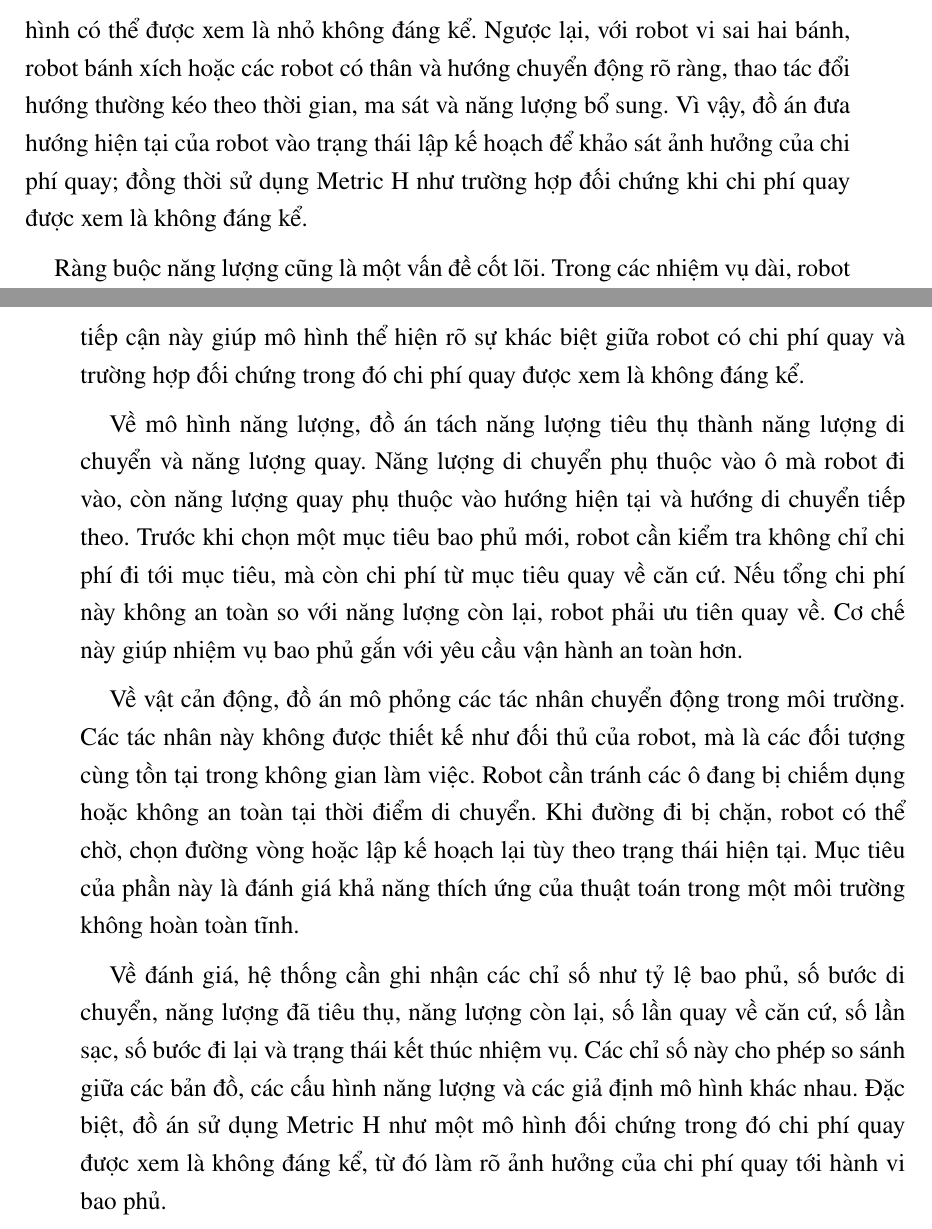
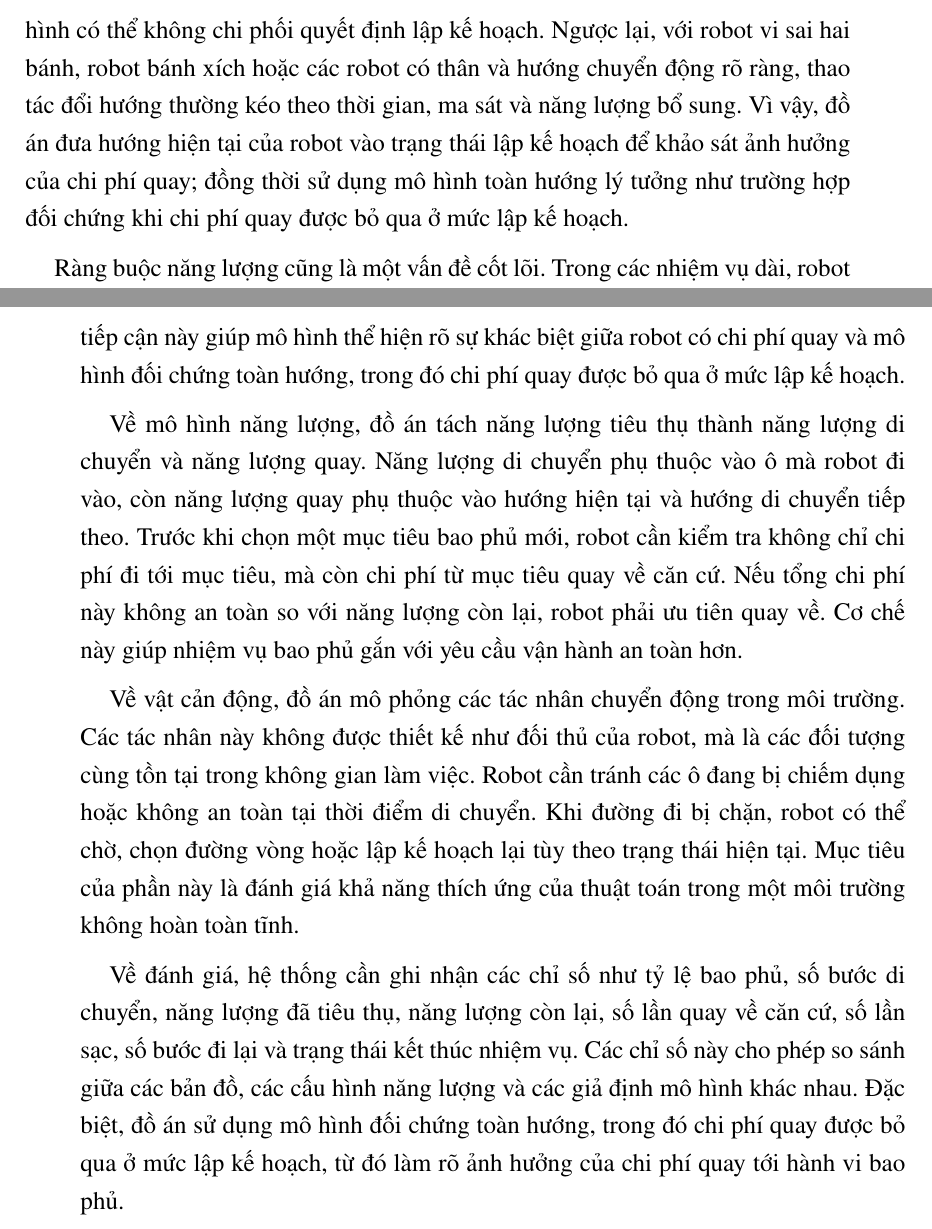
Before and after one commit to trumcodelord/BaocaoRepo, a LaTeX document (Chuong/1_Gioi_thieu.tex): two parts of pages 2 and 5 of 7, joined at a grey line, cut so that both start at the same text. Compiled offline with pdfLaTeX.

Commit message:
standardize holonomic terminology in chapter 1

```diff
--- a/Chuong/1_Gioi_thieu.tex
+++ b/Chuong/1_Gioi_thieu.tex
@@ -9,7 +9,7 @@ Robot tự hành ngày càng được sử dụng trong các nhiệm vụ mà co
 
 Trong bối cảnh robot dò mìn hoặc rà soát vật nguy hiểm, yêu cầu bao phủ có ý nghĩa đặc biệt quan trọng. Nếu một khu vực nguy hiểm chưa được kiểm tra đầy đủ, các ô chưa được đi qua có thể tương ứng với những vị trí còn tồn tại rủi ro. Vì vậy, robot cần có khả năng lập kế hoạch để lần lượt tiếp cận các vùng chưa được bao phủ, đồng thời hạn chế việc di chuyển dư thừa vì năng lượng của robot thường bị giới hạn. Ngoài ra, robot không thể chỉ xét đường đi ngắn nhất theo số ô trên bản đồ, bởi trong môi trường thực tế, việc di chuyển qua các loại địa hình khác nhau có thể tiêu tốn năng lượng khác nhau. Chẳng hạn, một ô địa hình bằng phẳng và một ô địa hình khó đi không nên được xem là có cùng chi phí.
 
-Một yếu tố khác cần được quan tâm là hướng di chuyển của robot. Tùy theo cấu trúc truyền động, chi phí đổi hướng có thể khác nhau đáng kể giữa các loại robot. Với các robot di chuyển toàn hướng, chẳng hạn robot sử dụng bánh omni, bánh mecanum hoặc cơ cấu swerve-drive, robot có thể thay đổi hướng chuyển động linh hoạt mà không nhất thiết phải quay thân trước, do đó chi phí quay trong một số mô hình có thể được xem là nhỏ không đáng kể. Ngược lại, với robot vi sai hai bánh, robot bánh xích hoặc các robot có thân và hướng chuyển động rõ ràng, thao tác đổi hướng thường kéo theo thời gian, ma sát và năng lượng bổ sung. Vì vậy, đồ án đưa hướng hiện tại của robot vào trạng thái lập kế hoạch để khảo sát ảnh hưởng của chi phí quay; đồng thời sử dụng Metric H như trường hợp đối chứng khi chi phí quay được xem là không đáng kể.
+Một yếu tố khác cần được quan tâm là hướng di chuyển của robot. Tùy theo cấu trúc truyền động, chi phí đổi hướng có thể khác nhau đáng kể giữa các loại robot. Với các robot di chuyển toàn hướng, chẳng hạn robot sử dụng bánh omni, bánh mecanum hoặc cơ cấu swerve-drive, robot có thể thay đổi hướng chuyển động linh hoạt mà không nhất thiết phải quay thân trước, do đó chi phí quay trong một số mô hình có thể không chi phối quyết định lập kế hoạch. Ngược lại, với robot vi sai hai bánh, robot bánh xích hoặc các robot có thân và hướng chuyển động rõ ràng, thao tác đổi hướng thường kéo theo thời gian, ma sát và năng lượng bổ sung. Vì vậy, đồ án đưa hướng hiện tại của robot vào trạng thái lập kế hoạch để khảo sát ảnh hưởng của chi phí quay; đồng thời sử dụng mô hình toàn hướng lý tưởng như trường hợp đối chứng khi chi phí quay được bỏ qua ở mức lập kế hoạch.
 
 Ràng buộc năng lượng cũng là một vấn đề cốt lõi. Trong các nhiệm vụ dài, robot không thể giả định rằng pin luôn đủ để hoàn thành toàn bộ bản đồ trong một lần di chuyển. Robot cần biết khi nào nên tiếp tục bao phủ và khi nào nên quay về căn cứ để sạc hoặc kết thúc nhiệm vụ. Nếu robot chỉ tham lam đi tới ô chưa bao phủ gần nhất mà không kiểm tra năng lượng cần thiết để quay về, nó có thể rơi vào trạng thái còn ở xa căn cứ nhưng không đủ năng lượng để trở lại theo kế hoạch ban đầu. Trong bối cảnh dò mìn hoặc khảo sát vùng rủi ro, đây là tình huống cần được hạn chế từ giai đoạn lập kế hoạch, vì robot có thể phải dừng nhiệm vụ, chờ hỗ trợ hoặc chuyển sang phương án quay về khác. Do đó, đồ án đưa điều kiện quay về căn cứ vào quá trình lựa chọn mục tiêu bao phủ, nhằm giúp robot duy trì khả năng vận hành an toàn trong suốt nhiệm vụ.
 
@@ -39,13 +39,13 @@ Mục tiêu tổng quát của đồ án là xây dựng một hệ thống mô
 
 Về biểu diễn môi trường, đồ án sử dụng bản đồ lưới hai chiều. Mỗi ô trên bản đồ có thể là ô hợp lệ, ô vật cản tĩnh hoặc ô có chi phí di chuyển riêng. Cách biểu diễn này phù hợp với nhiệm vụ bao phủ vì robot có thể đánh dấu trạng thái từng ô đã được kiểm tra. Trong định hướng robot dò mìn, một ô đã được bao phủ có thể được hiểu là một vùng nhỏ đã được robot đi qua hoặc đưa cảm biến vào phạm vi kiểm tra. Với các ứng dụng khác như lau nhà hoặc kiểm tra kho bãi, ý nghĩa của ô đã bao phủ có thể được điều chỉnh tương ứng.
 
-Về lập kế hoạch đường đi, đồ án sử dụng Dijkstra có hướng. Thay vì chỉ lưu trạng thái là vị trí của robot, mỗi trạng thái bao gồm cả vị trí và hướng hiện tại. Nhờ đó, chi phí để đi tới một ô không chỉ phụ thuộc vào địa hình và khoảng cách, mà còn phụ thuộc vào việc robot có cần quay trước khi di chuyển hay không. Cách tiếp cận này giúp mô hình thể hiện rõ sự khác biệt giữa robot có chi phí quay và trường hợp đối chứng trong đó chi phí quay được xem là không đáng kể.
+Về lập kế hoạch đường đi, đồ án sử dụng Dijkstra có hướng. Thay vì chỉ lưu trạng thái là vị trí của robot, mỗi trạng thái bao gồm cả vị trí và hướng hiện tại. Nhờ đó, chi phí để đi tới một ô không chỉ phụ thuộc vào địa hình và khoảng cách, mà còn phụ thuộc vào việc robot có cần quay trước khi di chuyển hay không. Cách tiếp cận này giúp mô hình thể hiện rõ sự khác biệt giữa robot có chi phí quay và mô hình đối chứng toàn hướng, trong đó chi phí quay được bỏ qua ở mức lập kế hoạch.
 
 Về mô hình năng lượng, đồ án tách năng lượng tiêu thụ thành năng lượng di chuyển và năng lượng quay. Năng lượng di chuyển phụ thuộc vào ô mà robot đi vào, còn năng lượng quay phụ thuộc vào hướng hiện tại và hướng di chuyển tiếp theo. Trước khi chọn một mục tiêu bao phủ mới, robot cần kiểm tra không chỉ chi phí đi tới mục tiêu, mà còn chi phí từ mục tiêu quay về căn cứ. Nếu tổng chi phí này không an toàn so với năng lượng còn lại, robot phải ưu tiên quay về. Cơ chế này giúp nhiệm vụ bao phủ gắn với yêu cầu vận hành an toàn hơn.
 
 Về vật cản động, đồ án mô phỏng các tác nhân chuyển động trong môi trường. Các tác nhân này không được thiết kế như đối thủ của robot, mà là các đối tượng cùng tồn tại trong không gian làm việc. Robot cần tránh các ô đang bị chiếm dụng hoặc không an toàn tại thời điểm di chuyển. Khi đường đi bị chặn, robot có thể chờ, chọn đường vòng hoặc lập kế hoạch lại tùy theo trạng thái hiện tại. Mục tiêu của phần này là đánh giá khả năng thích ứng của thuật toán trong một môi trường không hoàn toàn tĩnh.
 
-Về đánh giá, hệ thống cần ghi nhận các chỉ số như tỷ lệ bao phủ, số bước di chuyển, năng lượng đã tiêu thụ, năng lượng còn lại, số lần quay về căn cứ, số lần sạc, số bước đi lại và trạng thái kết thúc nhiệm vụ. Các chỉ số này cho phép so sánh giữa các bản đồ, các cấu hình năng lượng và các giả định mô hình khác nhau. Đặc biệt, đồ án sử dụng Metric H như một mô hình đối chứng trong đó chi phí quay được xem là không đáng kể, từ đó làm rõ ảnh hưởng của chi phí quay tới hành vi bao phủ.
+Về đánh giá, hệ thống cần ghi nhận các chỉ số như tỷ lệ bao phủ, số bước di chuyển, năng lượng đã tiêu thụ, năng lượng còn lại, số lần quay về căn cứ, số lần sạc, số bước đi lại và trạng thái kết thúc nhiệm vụ. Các chỉ số này cho phép so sánh giữa các bản đồ, các cấu hình năng lượng và các giả định mô hình khác nhau. Đặc biệt, đồ án sử dụng mô hình đối chứng toàn hướng, trong đó chi phí quay được bỏ qua ở mức lập kế hoạch, từ đó làm rõ ảnh hưởng của chi phí quay tới hành vi bao phủ.
 
 Phạm vi của đồ án được giới hạn ở mức mô phỏng thuật toán trên bản đồ lưới. Đồ án không xử lý trực tiếp dữ liệu cảm biến từ robot thật, không thiết kế phần cứng dò mìn và không mô phỏng đầy đủ động học, động lực học hoặc sai số cảm biến của robot ngoài thực địa. Các giới hạn này giúp đồ án tập trung vào bài toán lập kế hoạch bao phủ và đánh giá ảnh hưởng của năng lượng trong môi trường có vật cản. Tuy vậy, mô hình được xây dựng theo hướng đủ rõ ràng để có thể mở rộng trong tương lai nếu cần tích hợp thêm cảm biến, bản đồ xác suất hoặc mô hình robot chi tiết hơn.
 
```
Also changed, not shown: Chuong/1_Gioi_thieu.tex (4 more changed lines).
